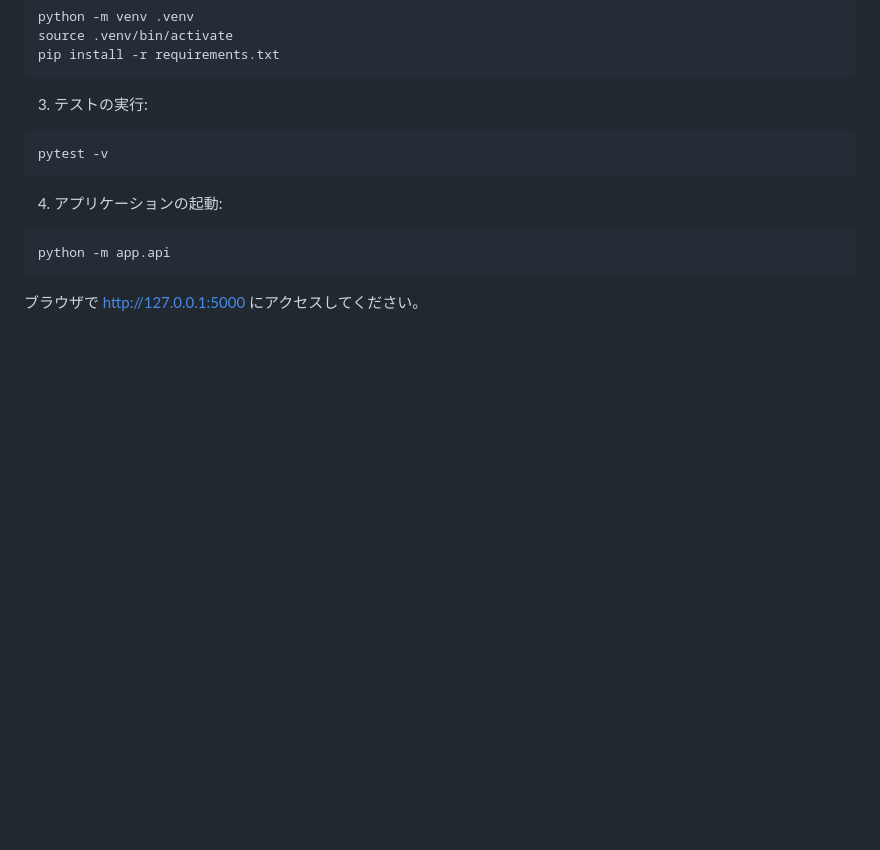
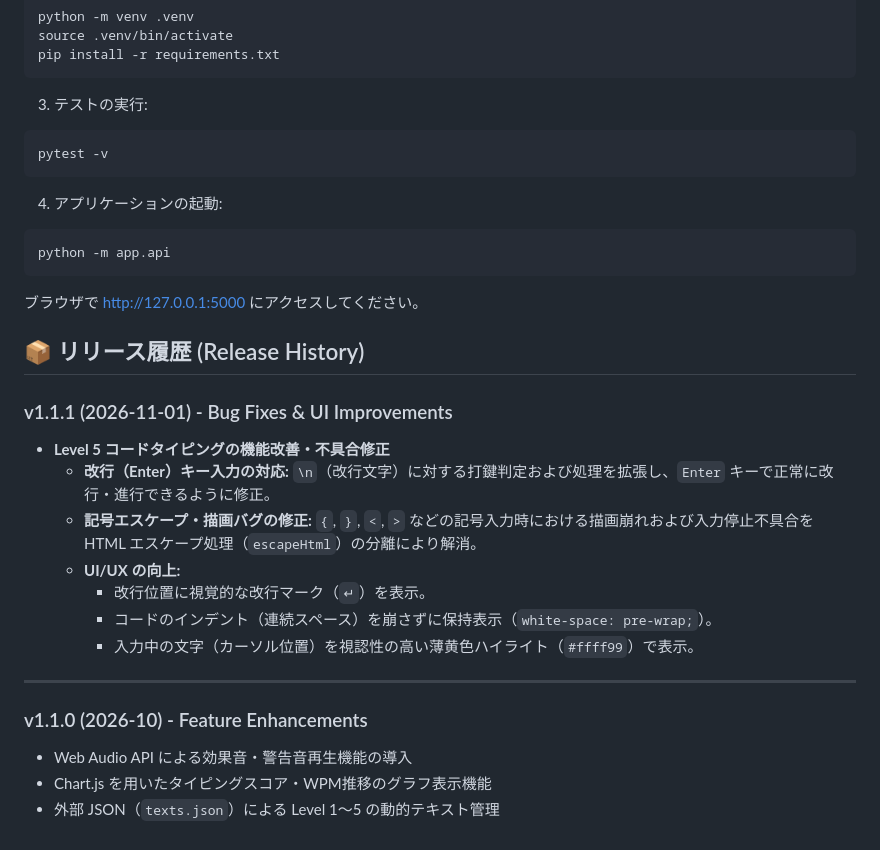
Before and after one commit to mysweetlatte201051/TypingTutor, a Markdown page: README.md, the part around the change. Drawn GitHub-style; blank space fills up the shorter version.

Commit message:
docs: README.md に v1.1.1 のリリースノートおよび Level 5 修正仕様を追記

````diff
--- a/README.md
+++ b/README.md
@@ -85,3 +85,22 @@ python -m app.api
 ```
 
 ブラウザで http://127.0.0.1:5000 にアクセスしてください。
+
+
+## 📦 リリース履歴 (Release History)
+
+### v1.1.1 (2026-11-01) - Bug Fixes & UI Improvements
+- **Level 5 コードタイピングの機能改善・不具合修正**
+  - **改行（Enter）キー入力の対応:** `\n`（改行文字）に対する打鍵判定および処理を拡張し、`Enter` キーで正常に改行・進行できるように修正。
+  - **記号エスケープ・描画バグの修正:** `{`, `}`, `<`, `>` などの記号入力時における描画崩れおよび入力停止不具合を HTML エスケープ処理（`escapeHtml`）の分離により解消。
+  - **UI/UX の向上:**
+    - 改行位置に視覚的な改行マーク（`↵`）を表示。
+    - コードのインデント（連続スペース）を崩さずに保持表示（`white-space: pre-wrap;`）。
+    - 入力中の文字（カーソル位置）を視認性の高い薄黄色ハイライト（`#ffff99`）で表示。
+
+---
+
+### v1.1.0 (2026-10) - Feature Enhancements
+- Web Audio API による効果音・警告音再生機能の導入
+- Chart.js を用いたタイピングスコア・WPM推移のグラフ表示機能
+- 外部 JSON（`texts.json`）による Level 1〜5 の動的テキスト管理
````
